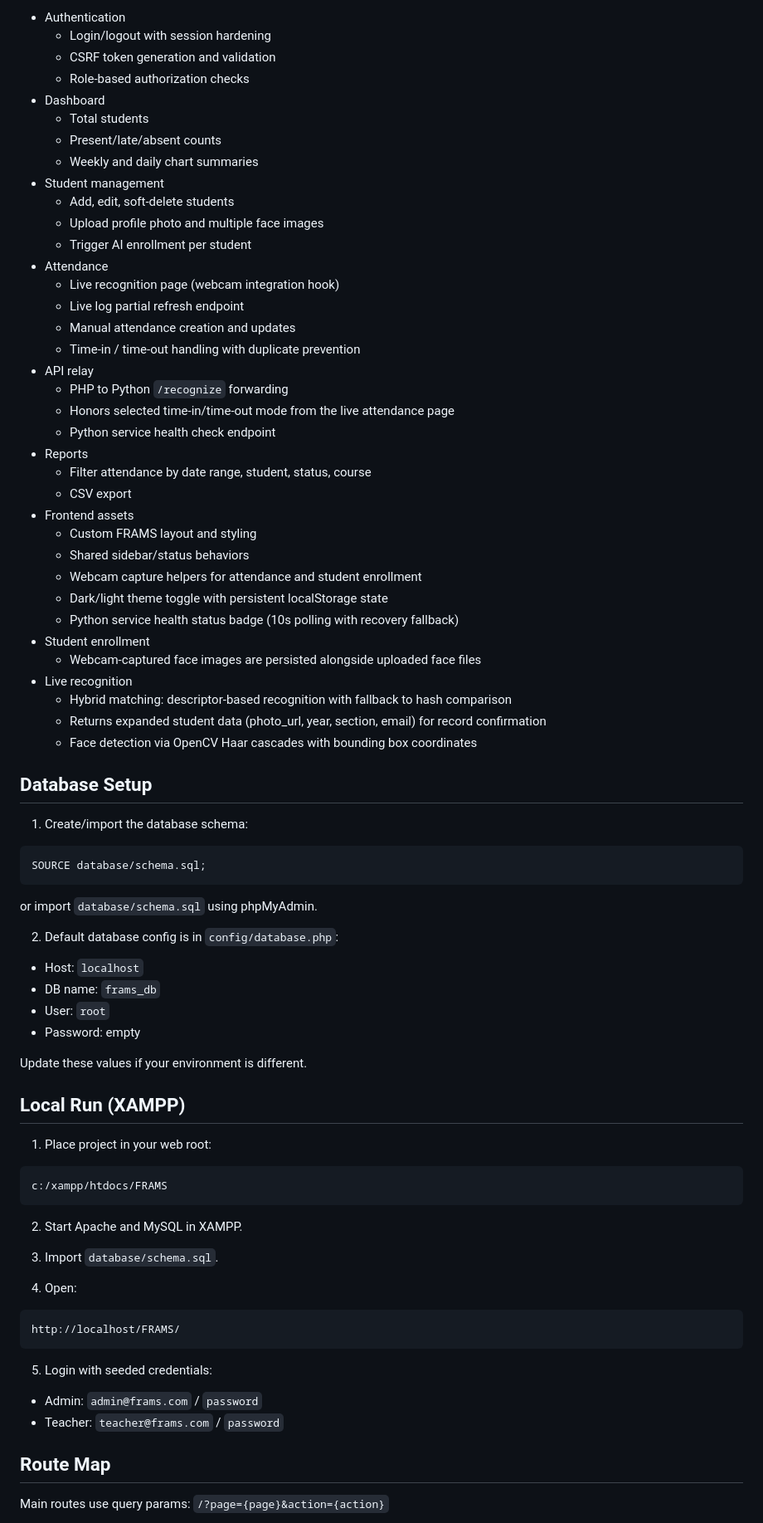
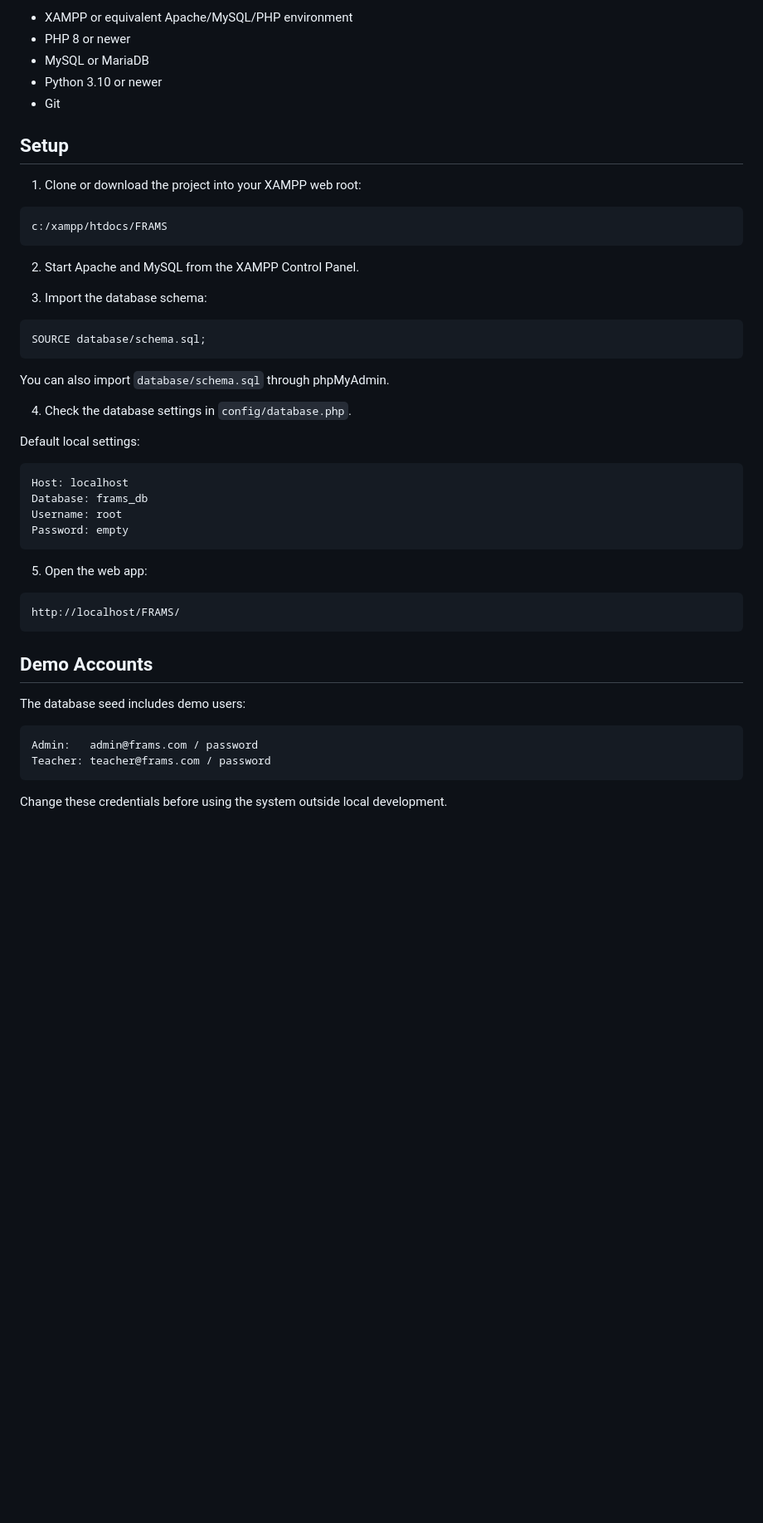
Before and after one commit to ItsLanceS/WU-P-A-FRAMS, a Markdown page: README.md, the part around one of its changes. Shown at 83% size. GitHub-like rendering; blank space fills up the shorter version.

````diff
--- a/README.md
+++ b/README.md
@@ -68,84 +52,53 @@ FRAMS/
 
-- Authentication
-   - Login/logout with session hardening
-   - CSRF token generation and validation
-   - Role-based authorization checks
-- Dashboard
-   - Total students
-   - Present/late/absent counts
-   - Weekly and daily chart summaries
-- Student management
-   - Add, edit, soft-delete students
-   - Upload profile photo and multiple face images
-   - Trigger AI enrollment per student
-- Attendance
-   - Live recognition page (webcam integration hook)
-   - Live log partial refresh endpoint
-   - Manual attendance creation and updates
-   - Time-in / time-out handling with duplicate prevention
-- API relay
-   - PHP to Python `/recognize` forwarding
-   - Honors selected time-in/time-out mode from the live attendance page
-   - Python service health check endpoint
-- Reports
-   - Filter attendance by date range, student, status, course
-   - CSV export
-- Frontend assets
-   - Custom FRAMS layout and styling
-   - Shared sidebar/status behaviors
-   - Webcam capture helpers for attendance and student enrollment
-   - Dark/light theme toggle with persistent localStorage state
-   - Python service health status badge (10s polling with recovery fallback)
-- Student enrollment
-   - Webcam-captured face images are persisted alongside uploaded face files
-- Live recognition
-   - Hybrid matching: descriptor-based recognition with fallback to hash comparison
-   - Returns expanded student data (photo_url, year, section, email) for record confirmation
-   - Face detection via OpenCV Haar cascades with bounding box coordinates
+- XAMPP or equivalent Apache/MySQL/PHP environment
+- PHP 8 or newer
+- MySQL or MariaDB
+- Python 3.10 or newer
+- Git
 
-## Database Setup
+## Setup
 
-1. Create/import the database schema:
+1. Clone or download the project into your XAMPP web root:
+
+```bash
+c:/xampp/htdocs/FRAMS
+```
+
+2. Start Apache and MySQL from the XAMPP Control Panel.
+
+3. Import the database schema:
 
 ```sql
 SOURCE database/schema.sql;
 ```
 
-or import `database/schema.sql` using phpMyAdmin.
+You can also import `database/schema.sql` through phpMyAdmin.
 
-2. Default database config is in `config/database.php`:
+4. Check the database settings in `config/database.php`.
 
-- Host: `localhost`
-- DB name: `frams_db`
-- User: `root`
-- Password: empty
+Default local settings:
 
-Update these values if your environment is different.
-
-## Local Run (XAMPP)
-
-1. Place project in your web root:
-
-```
-c:/xampp/htdocs/FRAMS
+```text
+Host: localhost
+Database: frams_db
+Username: root
+Password: empty
 ```
 
-2. Start Apache and MySQL in XAMPP.
+5. Open the web app:
 
-3. Import `database/schema.sql`.
-
-4. Open:
-
-```
+```text
 http://localhost/FRAMS/
 ```
 
-5. Login with seeded credentials:
+## Demo Accounts
 
-- Admin: `admin@frams.com` / `password`
-- Teacher: `teacher@frams.com` / `password`
+The database seed includes demo users:
 
-## Route Map
+```text
+Admin:   admin@frams.com / password
+Teacher: teacher@frams.com / password
+```
 
-Main routes use query params: `/?page={page}&action={action}`
+Change these credentials before using the system outside local development.
 
````
Also changed, not shown: other parts of README.md (+91 -126 lines).
